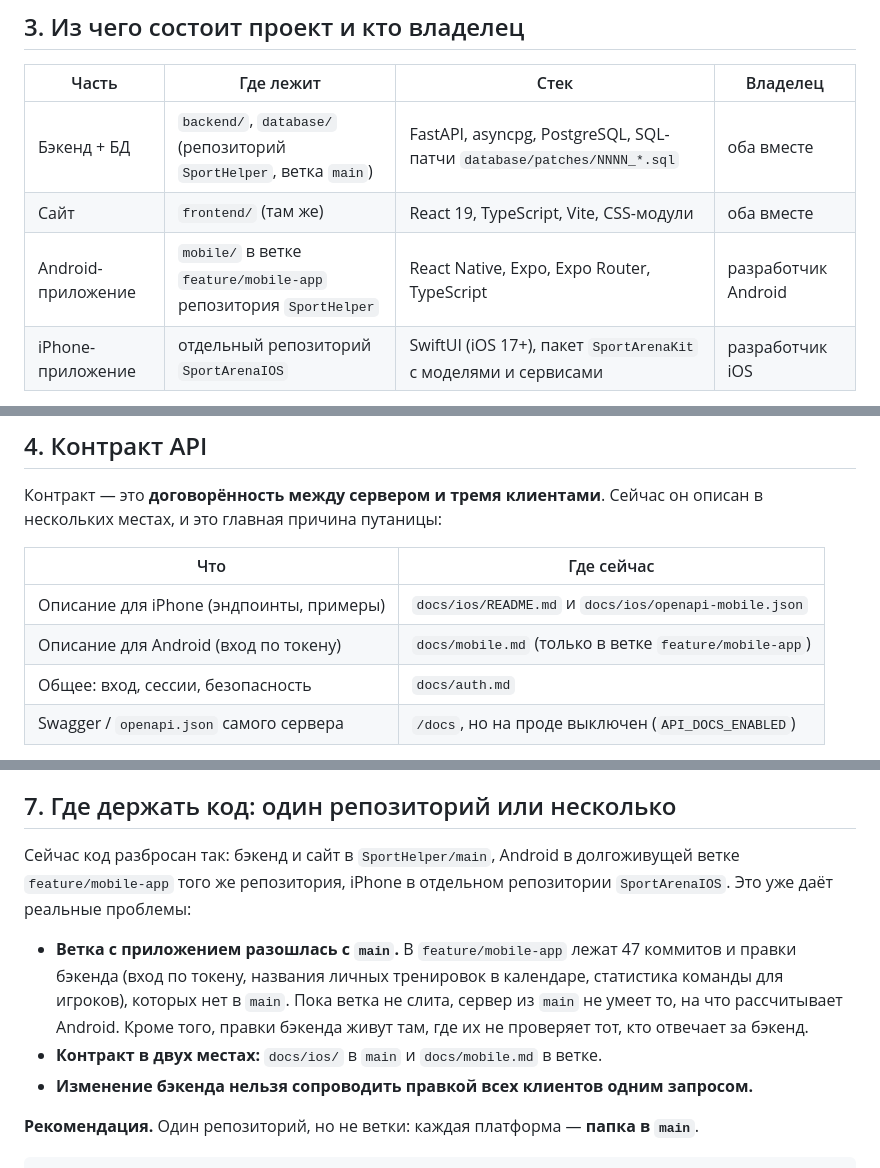
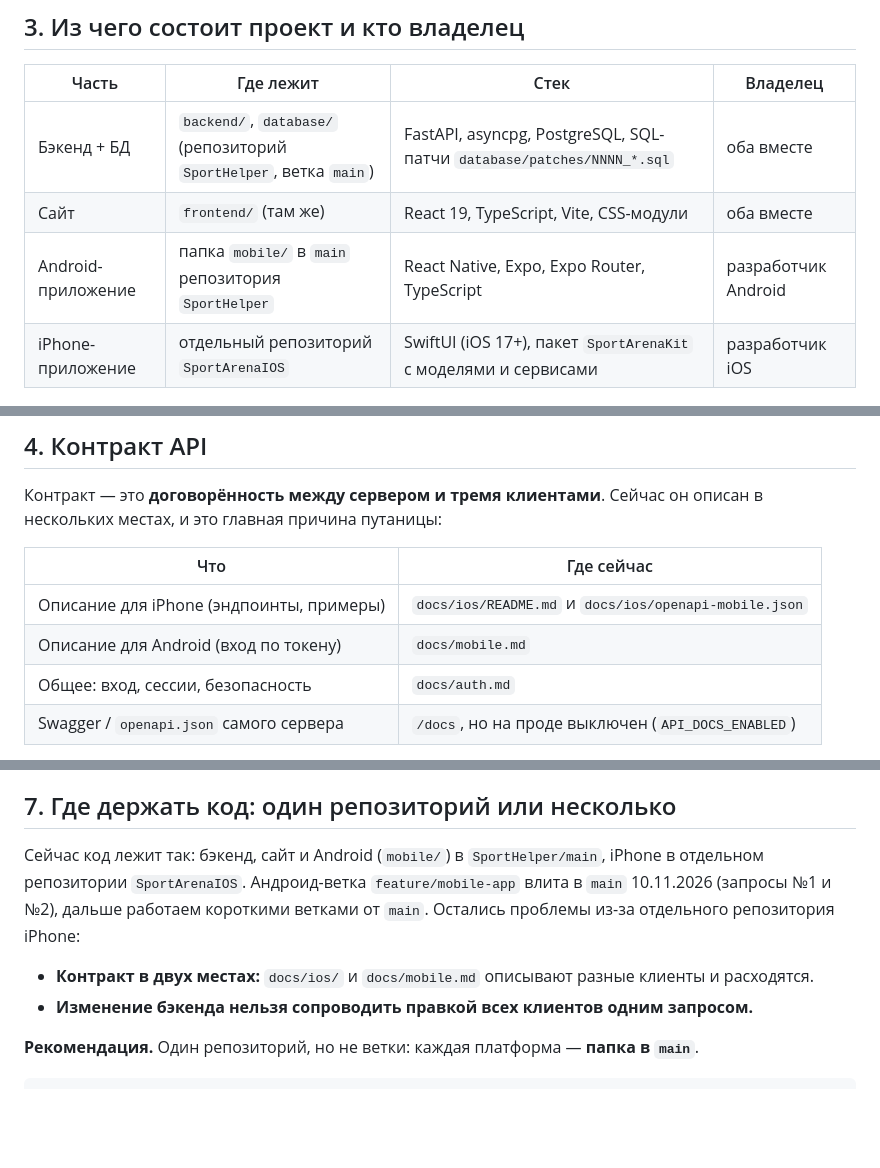
Before and after one commit to lesha2701/SportHelper, a Markdown page: ARCHITECTURE.md, 3 parts joined by grey strips. Rendered like a GitHub page; blank space fills up the shorter version.

Commit message:
docs(architecture): the Android branch is merged into main
Co-Authored-By: Claude Sonnet 5.5 <noreply@anthropic.com>

```diff
--- a/ARCHITECTURE.md
+++ b/ARCHITECTURE.md
@@ -39,7 +39,7 @@ iOS — `docs/ios/`).
 |---|---|---|---|
 | Бэкенд + БД | `backend/`, `database/` (репозиторий `SportHelper`, ветка `main`) | FastAPI, asyncpg, PostgreSQL, SQL-патчи `database/patches/NNNN_*.sql` | оба вместе |
 | Сайт | `frontend/` (там же) | React 19, TypeScript, Vite, CSS-модули | оба вместе |
-| Android-приложение | `mobile/` в ветке `feature/mobile-app` репозитория `SportHelper` | React Native, Expo, Expo Router, TypeScript | разработчик Android |
+| Android-приложение | папка `mobile/` в `main` репозитория `SportHelper` | React Native, Expo, Expo Router, TypeScript | разработчик Android |
 | iPhone-приложение | отдельный репозиторий `SportArenaIOS` | SwiftUI (iOS 17+), пакет `SportArenaKit` с моделями и сервисами | разработчик iOS |
 
 Оба разработчика работают вместе с ИИ-помощником. От этого правила не меняются: **ответственность за часть несёт человек, а не
@@ -61,7 +61,7 @@ iOS — `docs/ios/`).
 | Что | Где сейчас |
 |---|---|
 | Описание для iPhone (эндпоинты, примеры) | `docs/ios/README.md` и `docs/ios/openapi-mobile.json` |
-| Описание для Android (вход по токену) | `docs/mobile.md` (только в ветке `feature/mobile-app`) |
+| Описание для Android (вход по токену) | `docs/mobile.md` |
 | Общее: вход, сессии, безопасность | `docs/auth.md` |
 | Swagger / `openapi.json` самого сервера | `/docs`, но на проде выключен (`API_DOCS_ENABLED`) |
 
@@ -118,13 +118,11 @@ JSON, `snake_case`, идентификаторы UUID, даты ISO 8601 (вре
 
 ## 7. Где держать код: один репозиторий или несколько
 
-Сейчас код разбросан так: бэкенд и сайт в `SportHelper/main`, Android в долгоживущей ветке `feature/mobile-app` того же репозитория,
-iPhone в отдельном репозитории `SportArenaIOS`. Это уже даёт реальные проблемы:
+Сейчас код лежит так: бэкенд, сайт и Android (`mobile/`) в `SportHelper/main`, iPhone в отдельном репозитории `SportArenaIOS`.
+Андроид-ветка `feature/mobile-app` влита в `main` 10.11.2026 (запросы №1 и №2), дальше работаем короткими ветками от `main`.
+Остались проблемы из-за отдельного репозитория iPhone:
 
-- **Ветка с приложением разошлась с `main`.** В `feature/mobile-app` лежат 47 коммитов и правки бэкенда (вход по токену, названия
-  личных тренировок в календаре, статистика команды для игроков), которых нет в `main`. Пока ветка не слита, сервер из `main` не умеет
-  то, на что рассчитывает Android. Кроме того, правки бэкенда живут там, где их не проверяет тот, кто отвечает за бэкенд.
-- **Контракт в двух местах:** `docs/ios/` в `main` и `docs/mobile.md` в ветке.
+- **Контракт в двух местах:** `docs/ios/` и `docs/mobile.md` описывают разные клиенты и расходятся.
 - **Изменение бэкенда нельзя сопроводить правкой всех клиентов одним запросом.**
 
 **Рекомендация.** Один репозиторий, но не ветки: каждая платформа — **папка в `main`**.
```
Also changed, not shown: other parts of ARCHITECTURE.md (+2 -2 lines).
